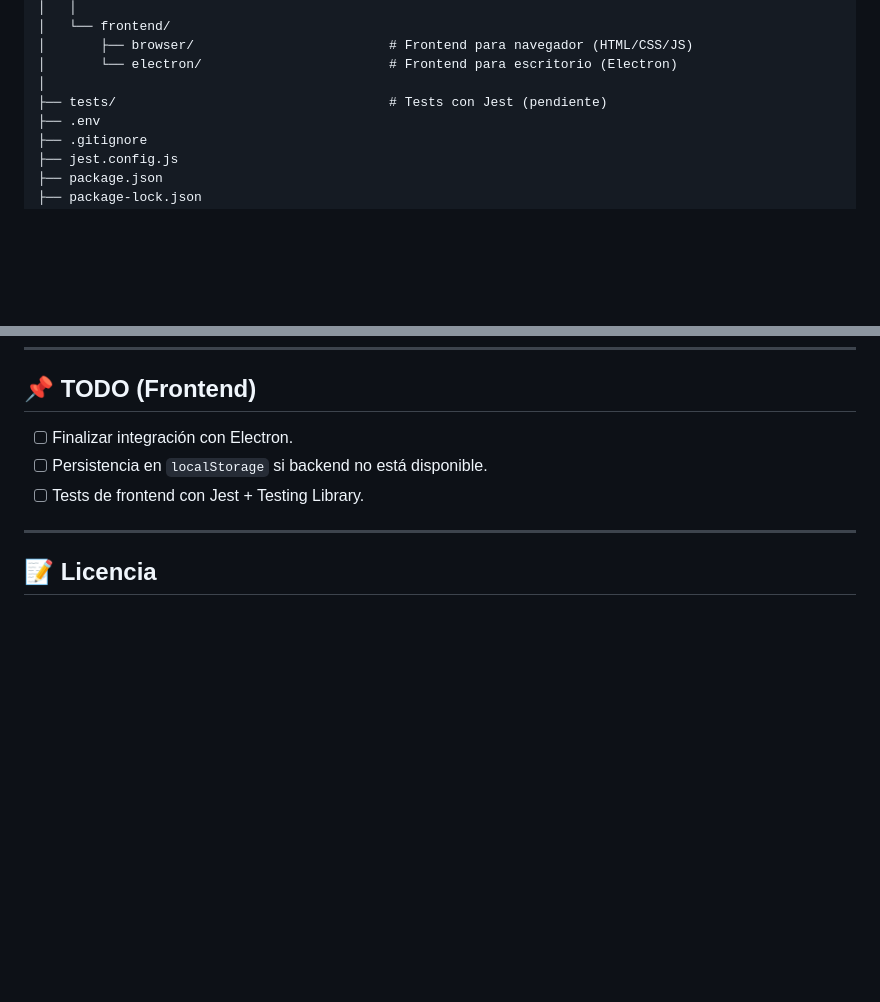
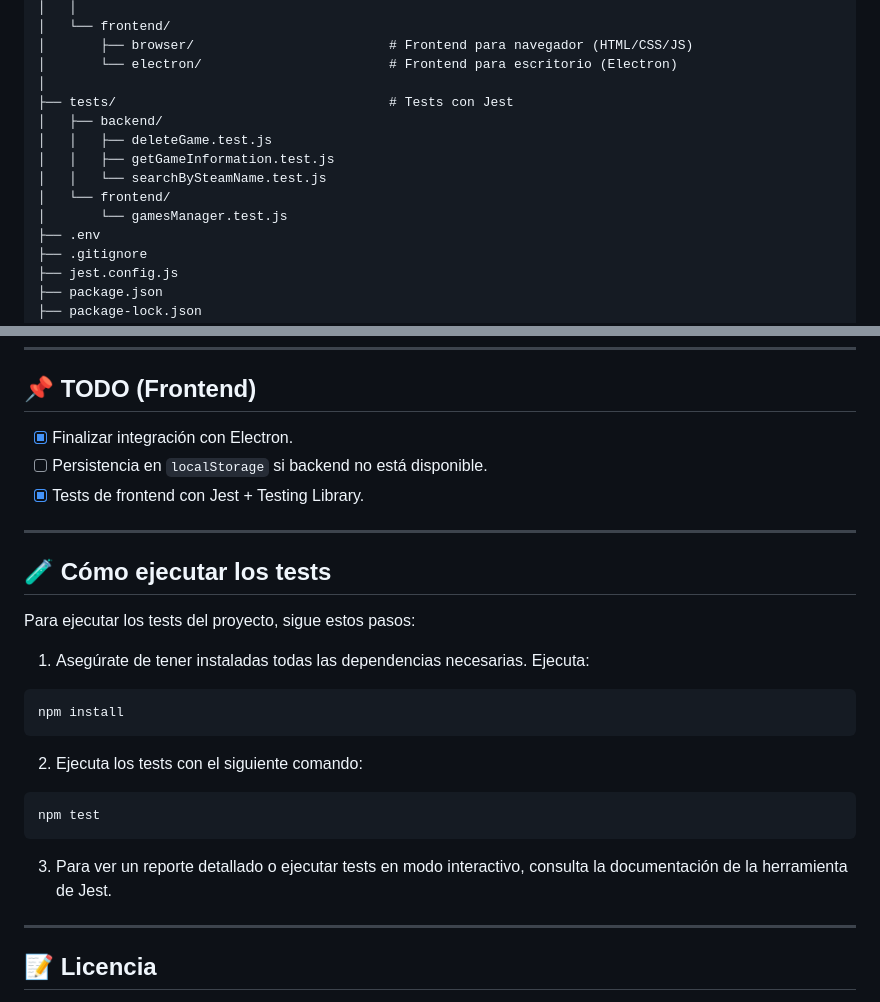
Before and after one commit to AndoresuSama/SteamWatcher, a Markdown page: README.md, 2 parts joined by grey strips. GitHub-like rendering; blank space fills up the shorter version.

Commit message:
Actualización del README

````diff
--- a/README.md
+++ b/README.md
@@ -27,7 +27,13 @@ steam-watcher/
 │       ├── browser/                         # Frontend para navegador (HTML/CSS/JS)
 │       └── electron/                        # Frontend para escritorio (Electron)
 │
-├── tests/                                   # Tests con Jest (pendiente)
+├── tests/                                   # Tests con Jest
+│   ├── backend/
+│   │   ├── deleteGame.test.js
+│   │   ├── getGameInformation.test.js
+│   │   └── searchBySteamName.test.js
+│   └── frontend/
+│       └── gamesManager.test.js
 ├── .env
 ├── .gitignore
 ├── jest.config.js
@@ -155,9 +161,26 @@ El frontend se conecta a este backend para mostrar y mantener los datos sincroni
 
 ## 📌 TODO (Frontend)
 
-* [ ] Finalizar integración con Electron.
+* [x] Finalizar integración con Electron.
 * [ ] Persistencia en `localStorage` si backend no está disponible.
-* [ ] Tests de frontend con Jest + Testing Library.
+* [x] Tests de frontend con Jest + Testing Library.
+
+---
+## 🧪 Cómo ejecutar los tests
+
+Para ejecutar los tests del proyecto, sigue estos pasos:
+
+1. Asegúrate de tener instaladas todas las dependencias necesarias. Ejecuta:
+  ```
+  npm install
+  ```
+
+2. Ejecuta los tests con el siguiente comando:
+  ```
+  npm test
+  ```
+
+3. Para ver un reporte detallado o ejecutar tests en modo interactivo, consulta la documentación de la herramienta de Jest.
 
 ---
 
````
